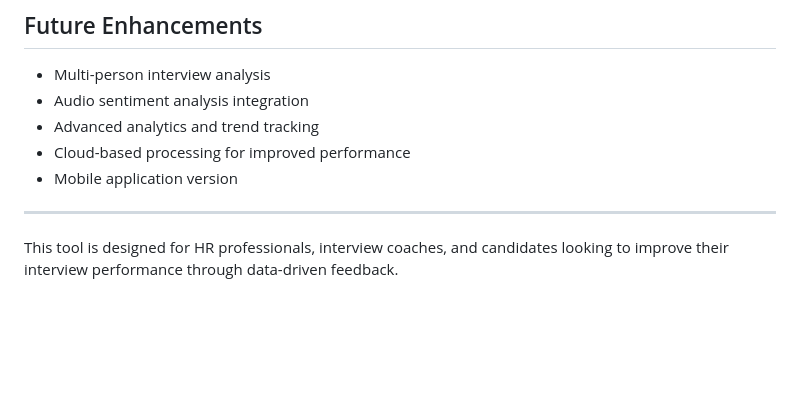
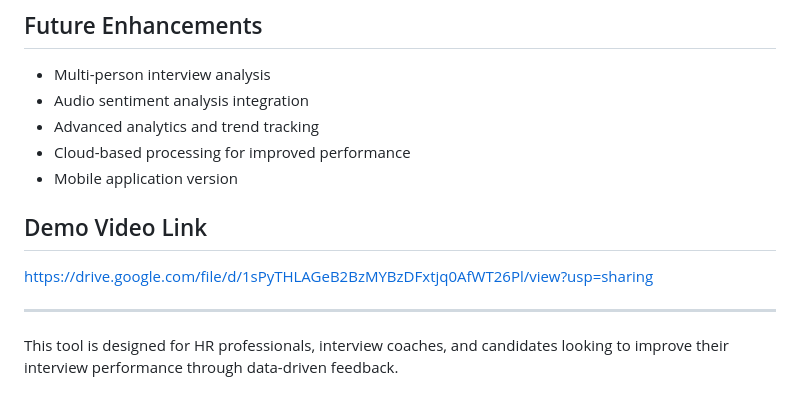
Before and after one commit to Shehla2Shireen/emotion_detection, a Markdown page: README.md, the part around the change. GitHub-like rendering; blank space fills up the shorter version.

```diff
--- a/README.md
+++ b/README.md
@@ -169,6 +169,10 @@ Evaluation parameters
 -   Cloud-based processing for improved performance
 -   Mobile application version
 
+## Demo Video Link
+
+https://drive.google.com/file/d/1sPyTHLAGeB2BzMYBzDFxtjq0AfWT26Pl/view?usp=sharing
+
 ------------------------------------------------------------------------
 
 This tool is designed for HR professionals, interview coaches, and
```
